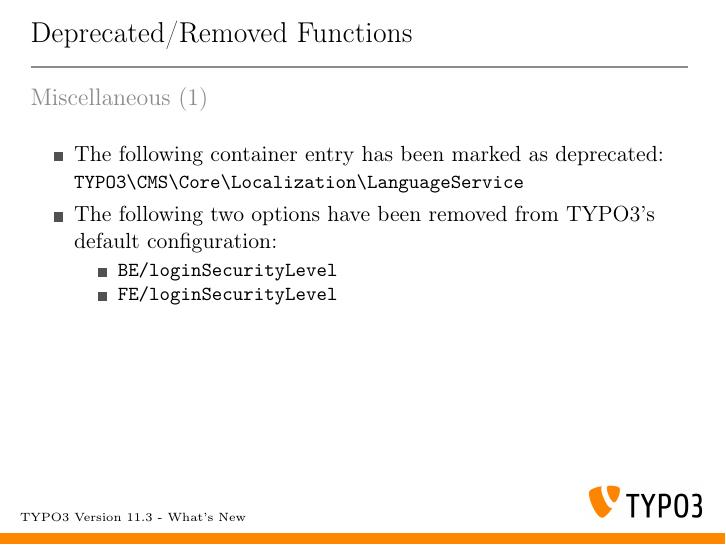
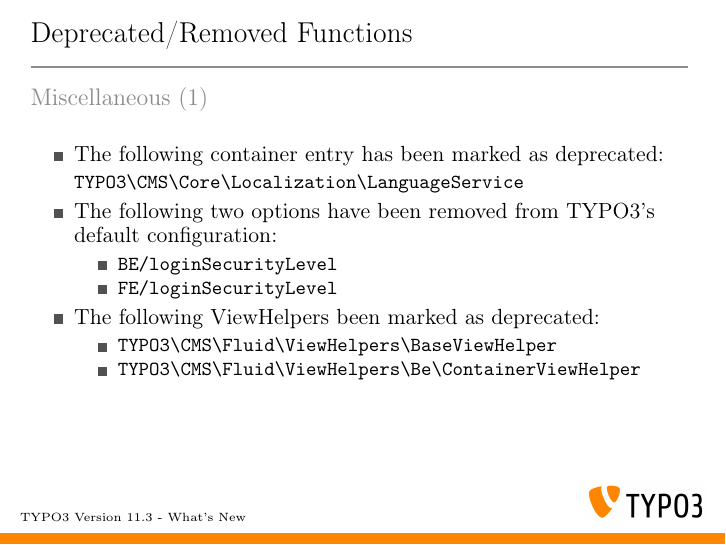
Before and after one commit to TYPO3-Whats-New/TYPO3-v11.3-dev, LaTeX slides (Slides/LaTeX/TYPO3-v11-3-whats-new.tex, which reads Slides/LaTeX/Chapters/DeprecatedRemovedFunctions/1625594919-Miscellaneous-1.tex): page 44 of 50. Compiled offline with pdfLaTeX.

Commit message:
Deprecation | 94225 and 94227
Deprecation | 94227 | <f:base> ViewHelper
Deprecation | 94225 | <f:be.container> ViewHelper

```diff
--- a/Slides/LaTeX/Chapters/DeprecatedRemovedFunctions/1625594919-Miscellaneous-1.tex
+++ b/Slides/LaTeX/Chapters/DeprecatedRemovedFunctions/1625594919-Miscellaneous-1.tex
@@ -24,10 +26,24 @@
 
 		\item The following two options have been removed from TYPO3's default
 			configuration:
-
 			\begin{itemize}
 				\item \texttt{BE/loginSecurityLevel}
 				\item \texttt{FE/loginSecurityLevel}
+			\end{itemize}
+
+		\item The following ViewHelpers been marked as \textbf{deprecated}:
+			\begin{itemize}
+				\item \texttt{TYPO3\textbackslash
+					CMS\textbackslash
+					Fluid\textbackslash
+					ViewHelpers\textbackslash
+					BaseViewHelper}
+				\item \texttt{TYPO3\textbackslash
+					CMS\textbackslash
+					Fluid\textbackslash
+					ViewHelpers\textbackslash
+					Be\textbackslash
+					ContainerViewHelper}
 			\end{itemize}
 
 	\end{itemize}
```
Also changed, not shown: Slides/LaTeX/Chapters/DeprecatedRemovedFunctions/1625594919-Miscellaneous-1.tex (2 more changed lines).
